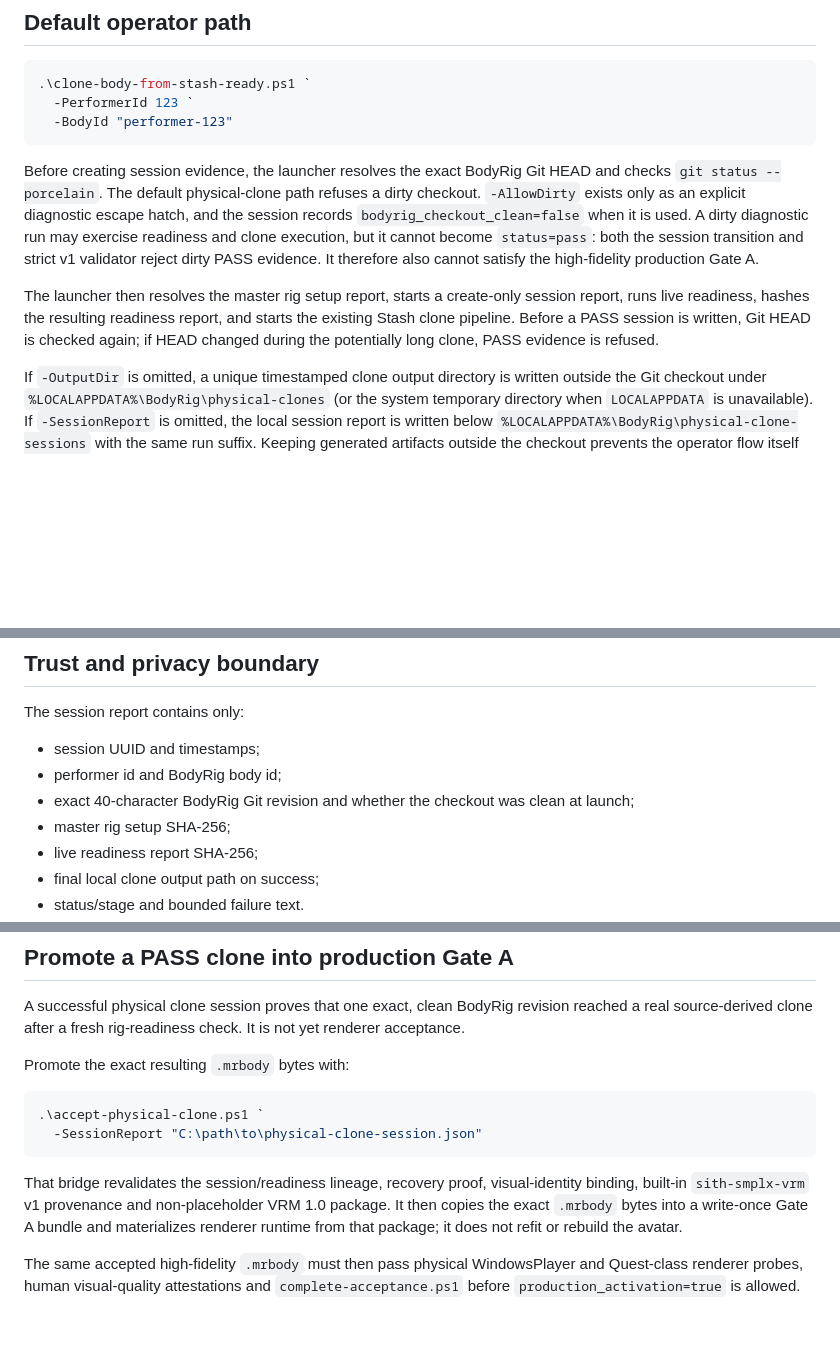
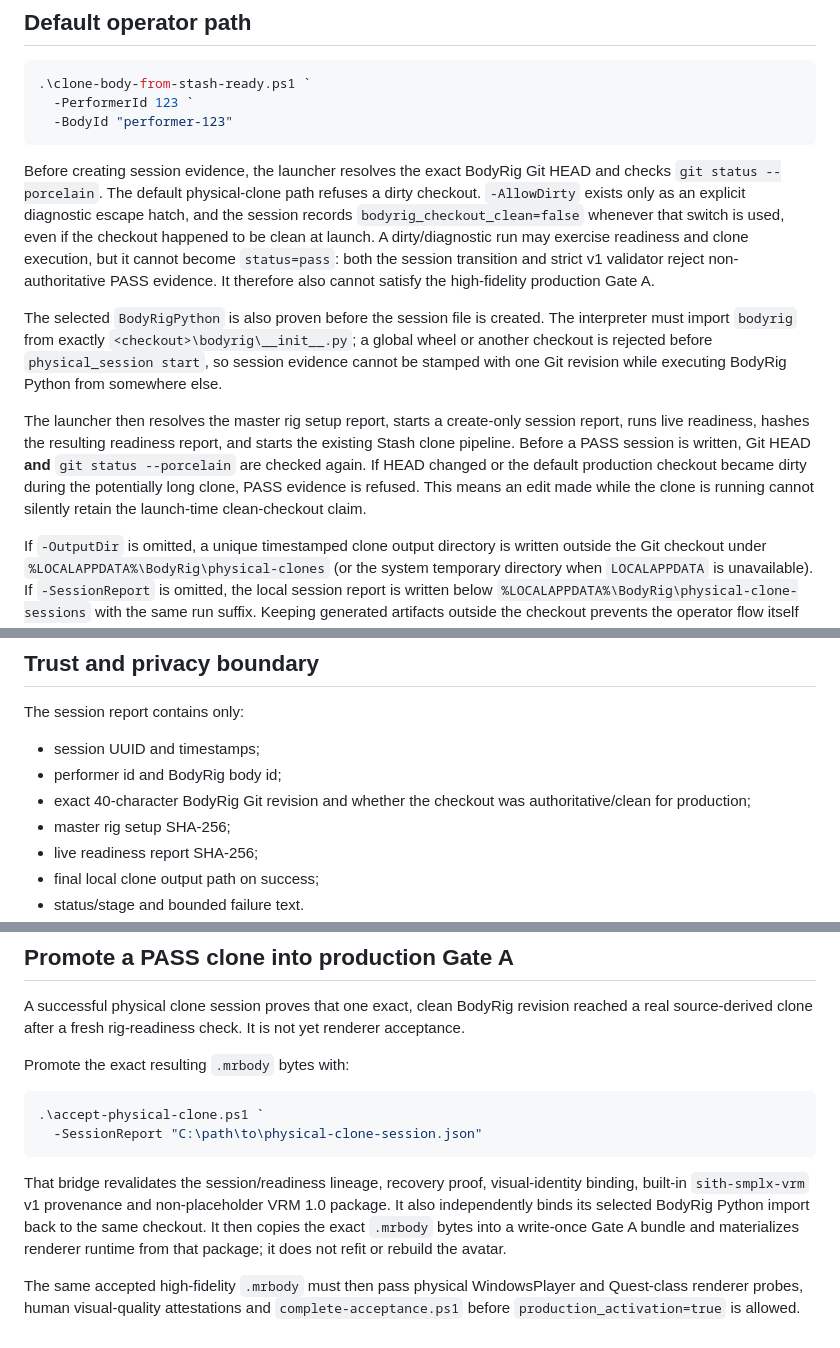
Before and after one commit to Ternedal/BodyRig, a Markdown page: docs/PHYSICAL_CLONE_SESSION.md, 3 parts joined by grey strips. Rendered like a GitHub page; blank space fills up the shorter version.

Commit message:
docs: describe clone Python and checkout authority

````diff
--- a/docs/PHYSICAL_CLONE_SESSION.md
+++ b/docs/PHYSICAL_CLONE_SESSION.md
@@ -17,9 +17,11 @@ The session report is deliberately local operator evidence. It is not part of `.
   -BodyId "performer-123"
 ```
 
-Before creating session evidence, the launcher resolves the exact BodyRig Git HEAD and checks `git status --porcelain`. The default physical-clone path refuses a dirty checkout. `-AllowDirty` exists only as an explicit diagnostic escape hatch, and the session records `bodyrig_checkout_clean=false` when it is used. A dirty diagnostic run may exercise readiness and clone execution, but it cannot become `status=pass`: both the session transition and strict v1 validator reject dirty PASS evidence. It therefore also cannot satisfy the high-fidelity production Gate A.
+Before creating session evidence, the launcher resolves the exact BodyRig Git HEAD and checks `git status --porcelain`. The default physical-clone path refuses a dirty checkout. `-AllowDirty` exists only as an explicit diagnostic escape hatch, and the session records `bodyrig_checkout_clean=false` whenever that switch is used, even if the checkout happened to be clean at launch. A dirty/diagnostic run may exercise readiness and clone execution, but it cannot become `status=pass`: both the session transition and strict v1 validator reject non-authoritative PASS evidence. It therefore also cannot satisfy the high-fidelity production Gate A.
 
-The launcher then resolves the master rig setup report, starts a create-only session report, runs live readiness, hashes the resulting readiness report, and starts the existing Stash clone pipeline. Before a PASS session is written, Git HEAD is checked again; if HEAD changed during the potentially long clone, PASS evidence is refused.
+The selected `BodyRigPython` is also proven before the session file is created. The interpreter must import `bodyrig` from exactly `<checkout>\bodyrig\__init__.py`; a global wheel or another checkout is rejected before `physical_session start`, so session evidence cannot be stamped with one Git revision while executing BodyRig Python from somewhere else.
+
+The launcher then resolves the master rig setup report, starts a create-only session report, runs live readiness, hashes the resulting readiness report, and starts the existing Stash clone pipeline. Before a PASS session is written, Git HEAD **and** `git status --porcelain` are checked again. If HEAD changed or the default production checkout became dirty during the potentially long clone, PASS evidence is refused. This means an edit made while the clone is running cannot silently retain the launch-time clean-checkout claim.
 
 If `-OutputDir` is omitted, a unique timestamped clone output directory is written outside the Git checkout under `%LOCALAPPDATA%\BodyRig\physical-clones` (or the system temporary directory when `LOCALAPPDATA` is unavailable). If `-SessionReport` is omitted, the local session report is written below `%LOCALAPPDATA%\BodyRig\physical-clone-sessions` with the same run suffix. Keeping generated artifacts outside the checkout prevents the operator flow itself from making later clean-checkout gates fail.
 
@@ -66,7 +68,7 @@ The session report contains only:
 
 - session UUID and timestamps;
 - performer id and BodyRig body id;
-- exact 40-character BodyRig Git revision and whether the checkout was clean at launch;
+- exact 40-character BodyRig Git revision and whether the checkout was authoritative/clean for production;
 - master rig setup SHA-256;
 - live readiness report SHA-256;
 - final local clone output path on success;
@@ -97,6 +99,6 @@ Promote the exact resulting `.mrbody` bytes with:
   -SessionReport "C:\path\to\physical-clone-session.json"
 ```
 
-That bridge revalidates the session/readiness lineage, recovery proof, visual-identity binding, built-in `sith-smplx-vrm` v1 provenance and non-placeholder VRM 1.0 package. It then copies the exact `.mrbody` bytes into a write-once Gate A bundle and materializes renderer runtime from that package; it does not refit or rebuild the avatar.
+That bridge revalidates the session/readiness lineage, recovery proof, visual-identity binding, built-in `sith-smplx-vrm` v1 provenance and non-placeholder VRM 1.0 package. It also independently binds its selected BodyRig Python import back to the same checkout. It then copies the exact `.mrbody` bytes into a write-once Gate A bundle and materializes renderer runtime from that package; it does not refit or rebuild the avatar.
 
 The same accepted high-fidelity `.mrbody` must then pass physical WindowsPlayer and Quest-class renderer probes, human visual-quality attestations and `complete-acceptance.ps1` before `production_activation=true` is allowed.
````
